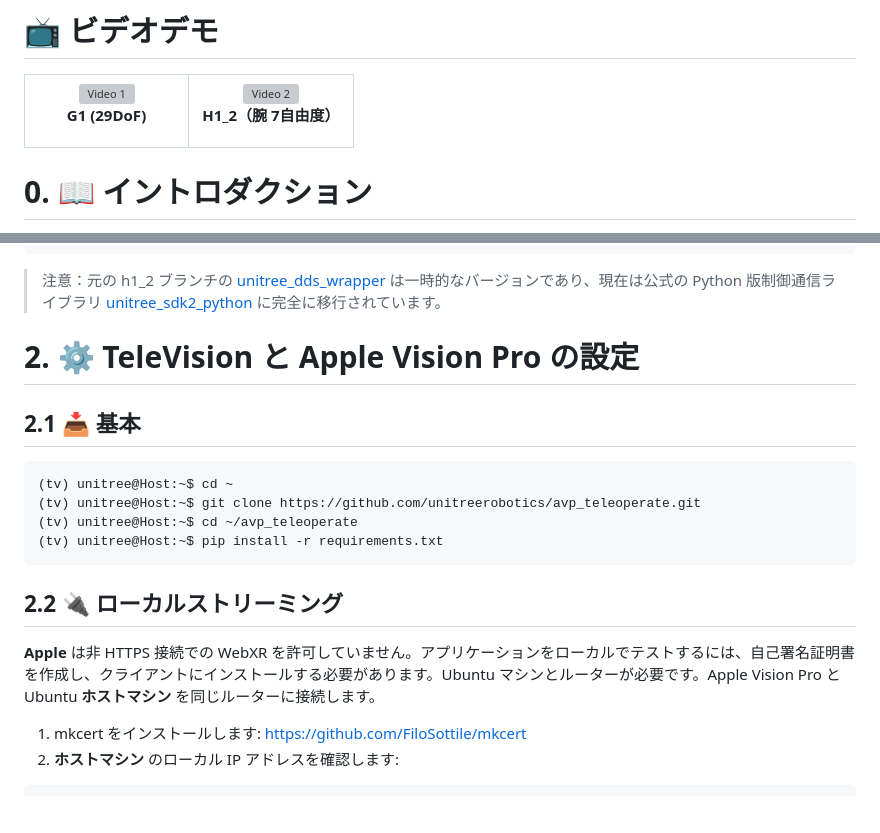
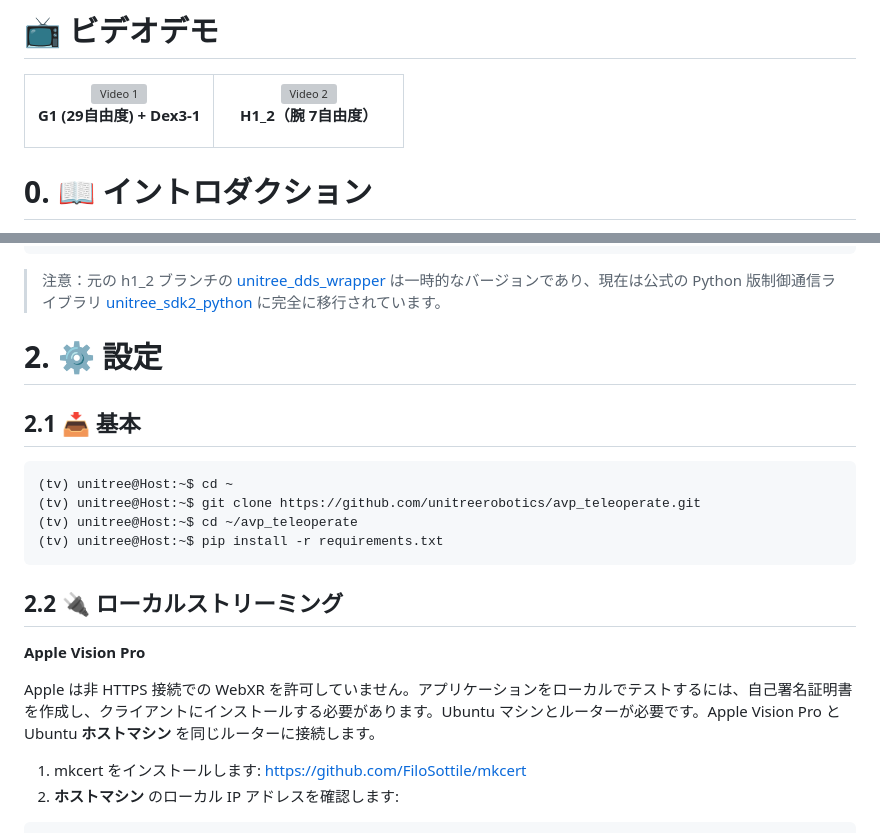
Before and after one commit to unitreerobotics/avp_teleoperate, a Markdown page: README_ja-JP.md, 2 parts joined by grey strips. GitHub-like rendering; blank space fills up the shorter version; grey boxes are pictures that could not be loaded.

```diff
--- a/README_ja-JP.md
+++ b/README_ja-JP.md
@@ -15,7 +15,7 @@
         <a href="https://www.youtube.com/watch?v=OTWHXTu09wE" target="_blank">
           <img src="https://img.youtube.com/vi/OTWHXTu09wE/maxresdefault.jpg" alt="Video 1" width="75%">
         </a>
-        <p><b> G1 (29DoF) </b></p>
+        <p><b> G1 (29自由度) + Dex3-1 </b></p>
       </td>
       <td align="center" width="50%">
         <a href="https://www.youtube.com/watch?v=pNjr2f_XHoo" target="_blank">
@@ -26,6 +26,7 @@
     </tr>
   </table>
 </p>
+
 
 
 # 0. 📖 イントロダクション
@@ -122,7 +130,7 @@ Ubuntu システムの `~/.bashrc` ファイルでは、デフォルトの設定
 
 
 
-# 2. ⚙️ TeleVision と Apple Vision Pro の設定
+# 2. ⚙️ 設定
 
 ## 2.1 📥 基本
 
@@ -135,7 +143,9 @@ Ubuntu システムの `~/.bashrc` ファイルでは、デフォルトの設定
 
 ## 2.2 🔌 ローカルストリーミング
 
-**Apple** は非 HTTPS 接続での WebXR を許可していません。アプリケーションをローカルでテストするには、自己署名証明書を作成し、クライアントにインストールする必要があります。Ubuntu マシンとルーターが必要です。Apple Vision Pro と Ubuntu **ホストマシン** を同じルーターに接続します。
+**Apple Vision Pro**
+
+Apple は非 HTTPS 接続での WebXR を許可していません。アプリケーションをローカルでテストするには、自己署名証明書を作成し、クライアントにインストールする必要があります。Ubuntu マシンとルーターが必要です。Apple Vision Pro と Ubuntu **ホストマシン** を同じルーターに接続します。
 
 1. mkcert をインストールします: https://github.com/FiloSottile/mkcert
 2. **ホストマシン** のローカル IP アドレスを確認します:
```
Also changed, not shown: other parts of README_ja-JP.md (+38 -9 lines), README.md (+46 -11 lines), README_zh-CN.md (+45 -10 lines).
